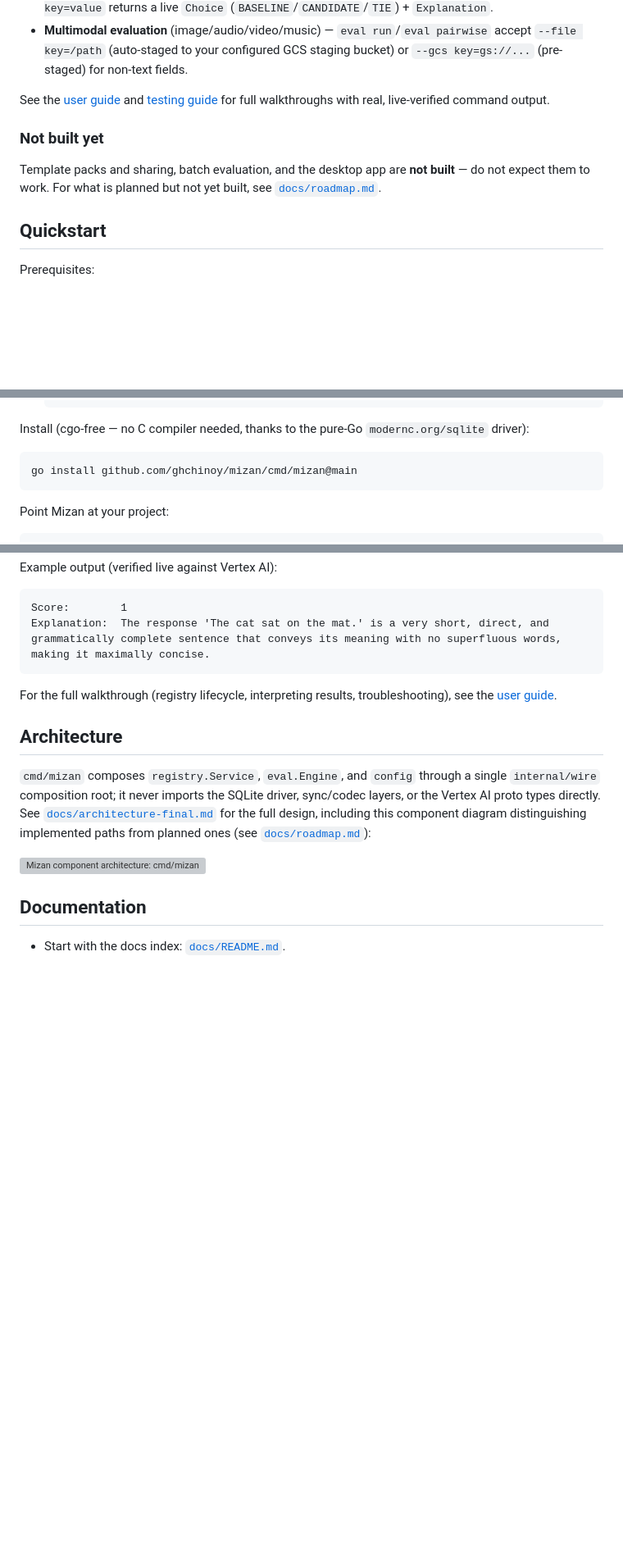
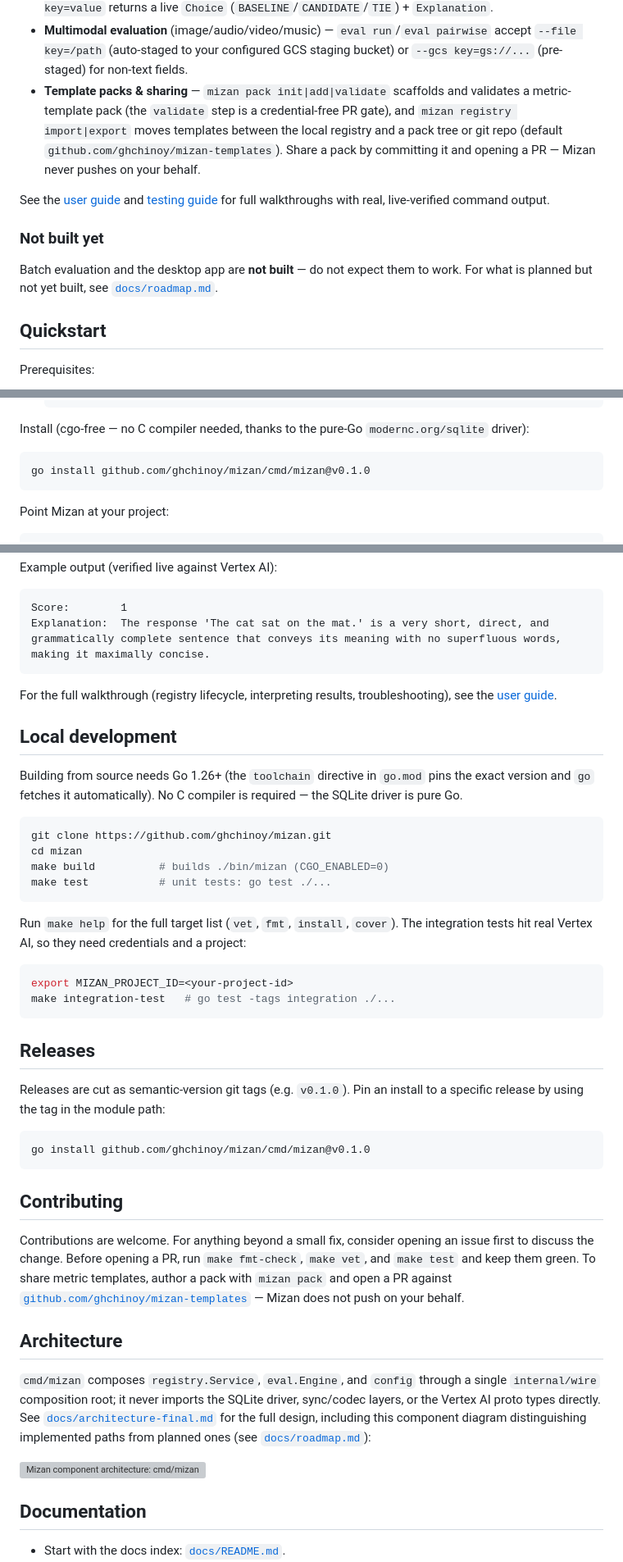
Before and after one commit to ghchinoy/mizan, a Markdown page: README.md, 3 parts joined by grey strips. Shown at 82% size. Rendered like a GitHub page; blank space fills up the shorter version; grey boxes are pictures that could not be loaded.

Commit message:
docs: make-readme review + update of README (25/40 -> 39/40 Excellent)
Full make-readme quality pass (Mark Allen rubric) plus two accuracy fixes,
all verified against the built binary and repo.

Accuracy fixes:
- "Not built yet" falsely listed "Template packs and sharing" as not built.
  They ship and are live (mizan pack init/add/validate; registry import/export,
  default source github.com/ghchinoy/mizan-templates). Moved to "Works today"
  with real command names; "Not built yet" now correctly lists only batch
  evaluation and the desktop app (both genuinely unbuilt).
- Quickstart install pinned from @main to the tagged @v0.1.0 (tag verified on
  GitHub; module path github.com/ghchinoy/mizan). Not live-installed from the
  sandbox (no module-proxy auth) — verified by tag existence + module path.

Rubric-driven additions (were the low-scoring dimensions):
- Local development: clone -> make build -> make test, Go 1.26+/toolchain note,
  make integration-test with MIZAN_PROJECT_ID (all real Makefile targets).
- Releases: semver git tags + pinned install command.
- Contributing: contributor guidance, pre-PR make checks, pack sharing via a
  pull request to mizan-templates. Phrased as suggestion, not undeclared policy.
- Contents/TOC across the sections.

Reviewed independently (author != reviewer): every command/flag/output and
Makefile target verified live; Quickstart transcript reproduced (Score: 1);
TOC anchors resolve; docs-only.

Items of concern (out of single-file docs scope; for coordinator): the repo has
no root LICENSE file and no CONTRIBUTING.md — a real LICENSE is likely wanted.

````diff
--- a/README.md
+++ b/README.md
@@ -36,6 +46,12 @@ what isn't built — Mizan never claims a capability it hasn't actually shipped.
 - **Multimodal evaluation** (image/audio/video/music) — `eval run`/`eval
   pairwise` accept `--file key=/path` (auto-staged to your configured GCS
   staging bucket) or `--gcs key=gs://...` (pre-staged) for non-text fields.
+- **Template packs & sharing** — `mizan pack init|add|validate` scaffolds and
+  validates a metric-template pack (the `validate` step is a credential-free PR
+  gate), and `mizan registry import|export` moves templates between the local
+  registry and a pack tree or git repo (default
+  `github.com/ghchinoy/mizan-templates`). Share a pack by committing it and
+  opening a PR — Mizan never pushes on your behalf.
 
 See the [user guide](docs/user-guide.md) and
 [testing guide](docs/testing-guide.md) for full walkthroughs with real,
@@ -43,9 +59,9 @@ live-verified command output.
 
 ### Not built yet
 
-Template packs and sharing, batch evaluation, and the desktop app are **not
-built** — do not expect them to work. For what is planned but not yet built,
-see [`docs/roadmap.md`](docs/roadmap.md).
+Batch evaluation and the desktop app are **not built** — do not expect them to
+work. For what is planned but not yet built, see
+[`docs/roadmap.md`](docs/roadmap.md).
 
 ## Quickstart
 
@@ -64,7 +80,7 @@ Install (cgo-free — no C compiler needed, thanks to the pure-Go
 `modernc.org/sqlite` driver):
 
 ```sh
-go install github.com/ghchinoy/mizan/cmd/mizan@main
+go install github.com/ghchinoy/mizan/cmd/mizan@v0.1.0
 ```
 
 Point Mizan at your project:
@@ -96,6 +112,46 @@ Explanation:  The response 'The cat sat on the mat.' is a very short, direct, an
 For the full walkthrough (registry lifecycle, interpreting results,
 troubleshooting), see the [user guide](docs/user-guide.md).
 
+## Local development
+
+Building from source needs Go 1.26+ (the `toolchain` directive in `go.mod`
+pins the exact version and `go` fetches it automatically). No C compiler is
+required — the SQLite driver is pure Go.
+
+```sh
+git clone https://github.com/ghchinoy/mizan.git
+cd mizan
+make build          # builds ./bin/mizan (CGO_ENABLED=0)
+make test           # unit tests: go test ./...
+```
+
+Run `make help` for the full target list (`vet`, `fmt`, `install`, `cover`).
+The integration tests hit real Vertex AI, so they need credentials and a
+project:
+
+```sh
+export MIZAN_PROJECT_ID=<your-project-id>
+make integration-test   # go test -tags integration ./...
+```
+
+## Releases
+
+Releases are cut as semantic-version git tags (e.g. `v0.1.0`). Pin an install
+to a specific release by using the tag in the module path:
+
+```sh
+go install github.com/ghchinoy/mizan/cmd/mizan@v0.1.0
+```
+
+## Contributing
+
+Contributions are welcome. For anything beyond a small fix, consider opening an
+issue first to discuss the change. Before opening a PR, run `make fmt-check`, `make vet`,
+and `make test` and keep them green. To share metric templates, author a pack
+with `mizan pack` and open a PR against
+[`github.com/ghchinoy/mizan-templates`](https://github.com/ghchinoy/mizan-templates) —
+Mizan does not push on your behalf.
+
 ## Architecture
 
 `cmd/mizan` composes `registry.Service`, `eval.Engine`, and `config` through a
````
Also changed, not shown: other parts of README.md (+10 -0 lines).
